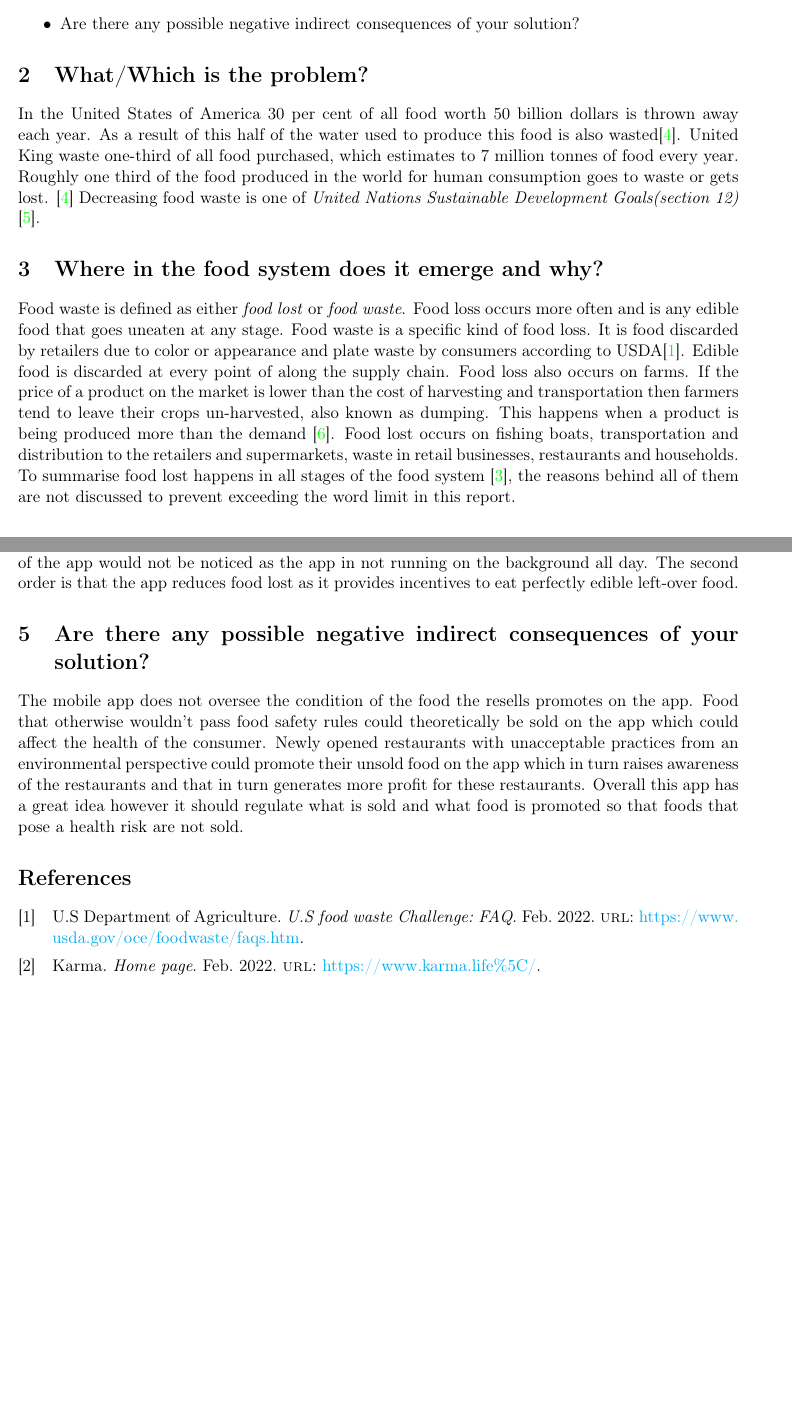
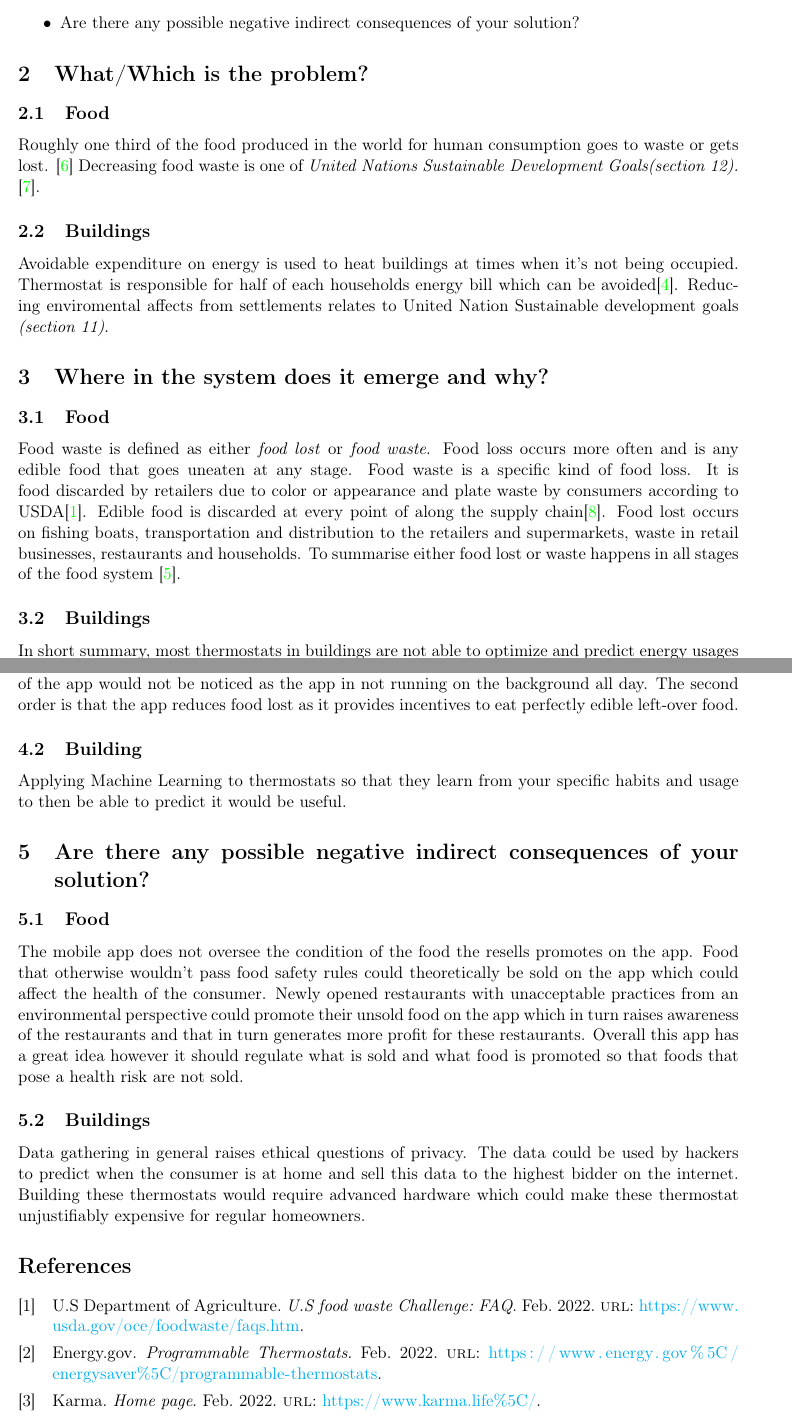
Before and after one commit to RakinAli/Thematic-Seminar-2, a LaTeX document (main.tex): two parts of pages 1 and 2 of 2 before the commit and two parts of pages 1 and 2 of 3 after it, joined at a grey line, cut so that both start at the same text, the shorter picture padded with empty space. Compiled offline with pdfLaTeX.

Commit message:
Updates from Overleaf

```diff
--- a/main.tex
+++ b/main.tex
@@ -49,10 +49,18 @@ In this assignment, the \textit{\textbf{Food industry}} was chosen and is, brief
 \end{itemize}
 
 \section{What/Which is the problem?}
-In the United States of America 30 per cent of all food worth 50 billion dollars is thrown away each year. As a result of this half of the water used to produce this food is also wasted\cite{Website:UNEP}. United King waste one-third of all food purchased, which estimates to 7 million tonnes of food every year. Roughly one third of the food produced in the world for human consumption goes to waste or gets lost. \cite{Website:UNEP} Decreasing food waste is one of \textit{United Nations Sustainable Development Goals(section 12)
+\subsection{Food}
+Roughly one third of the food produced in the world for human consumption goes to waste or gets lost. \cite{Website:UNEP} Decreasing food waste is one of \textit{United Nations Sustainable Development Goals(section 12).
 } \cite{website:UnitedNations}.
+\subsection{Buildings}
+Avoidable expenditure on energy is used to heat buildings at times when it's not being occupied. Thermostat is responsible for half of each households energy bill which can be avoided\cite{website:Nest}. Reducing enviromental affects from settlements relates to United Nation Sustainable development goals \textit{(section 11)}.
 
-\section{Where in the food system does it emerge and why?}
-Food waste is defined as either \textit{food lost} or \textit{food waste}. Food loss occurs more often and is any edible food that goes uneaten at any stage. Food waste is a specific kind of food loss. It is food discarded by retailers due to color or appearance and plate waste by consumers according to USDA\cite{website:USA}. Edible food is discarded at every point of along the supply chain. Food loss also occurs on farms. If the price of a product on the market is lower than the cost of harvesting and transportation then farmers tend to leave their crops un-harvested, also known as dumping. This happens when a product is being produced more than the demand \cite{NYtimes}. Food lost occurs on fishing boats, transportation and distribution to the retailers and supermarkets, waste in retail businesses, restaurants and households. To summarise food lost happens in all stages of the food system \cite{website:FoodPrint}, the reasons behind all of them are not discussed to prevent exceeding the word limit in this report.
+
+\section{Where in the system does it emerge and why?}
+\subsection{Food}
+Food waste is defined as either \textit{food lost} or \textit{food waste}. Food loss occurs more often and is any edible food that goes uneaten at any stage. Food waste is a specific kind of food loss. It is food discarded by retailers due to color or appearance and plate waste by consumers according to USDA\cite{website:USA}. Edible food is discarded at every point of along the supply chain\cite{NYtimes}. Food lost occurs on fishing boats, transportation and distribution to the retailers and supermarkets, waste in retail businesses, restaurants and households. To summarise either food lost or waste happens in all stages of the food system \cite{website:FoodPrint}.
+
+\subsection{Buildings} In short summary, most
+thermostats in buildings are not able to optimize and predict energy usages \cite{website:Energy-saver}.
 
 \section{What is your proposed ICT solution and in what way could it contribute to decrease impact?}
@@ -59,7 +68,12 @@ Food waste is defined as either \textit{food lost} or \textit{food waste}. Food
 Having previously worked in many restaurants and Supermarkets, immeasurable food waste has been personally observed. Perfectly edible food that contains no, or minimal, health risks and are hygienically clean that could've been sold but not done because of "selling hours" was finished, overproduced or didn't appear in an ascetic way that matched the restaurant/Supermarkets view of the food. An app named \textbf{\textit{Karma}} \cite{website:Karma} tries to minimize this type of food lost by letting retailers resell the food not sold during retail hours to customers for a hefty discounted price. Customers are incentived to consume these products and all the customers have to do is appear to the re-seller and pick up the food. Retailers profit out of this while contributing to sustainable development and are able to empty the shelves which in turn adds more space for raw materials in the shelves and that in turn can generate even more profits. The first order impact is the amount of energy the mobile-app uses however this could be neglected as minimal changes that reduce the energy-cost of the app would not be noticed as the app in not running on the background all day. The second order is that the app reduces food lost as it provides incentives to eat perfectly edible left-over food.
+\subsection{Building}
+Applying Machine Learning to thermostats so that they learn from your specific habits and usage to then be able to predict it would be useful.
 
 \section{Are there any possible negative indirect consequences of your solution?}
+\subsection{Food}
 The mobile app does not oversee the condition of the food the resells promotes on the app. Food that otherwise wouldn't pass food safety rules could theoretically be sold on the app which could affect the health of the consumer. Newly opened restaurants with unacceptable practices from an environmental perspective could promote their unsold food on the app which in turn raises awareness of the restaurants and that in turn generates more profit for these restaurants. Overall this app has a great idea however it should regulate what is sold and what food is promoted so that foods that pose a health risk are not sold.
+\subsection{Buildings}
+Data gathering in general raises ethical questions of privacy. The data could be used by hackers to predict when the consumer is at home and sell this data to the highest bidder on the internet. Building these thermostats would require advanced hardware which could make these thermostat unjustifiably expensive for regular homeowners.
 
 \printbibliography
 
```
Also changed, not shown: refs.bib (+16 -0 lines), main.tex (5 more changed lines).
